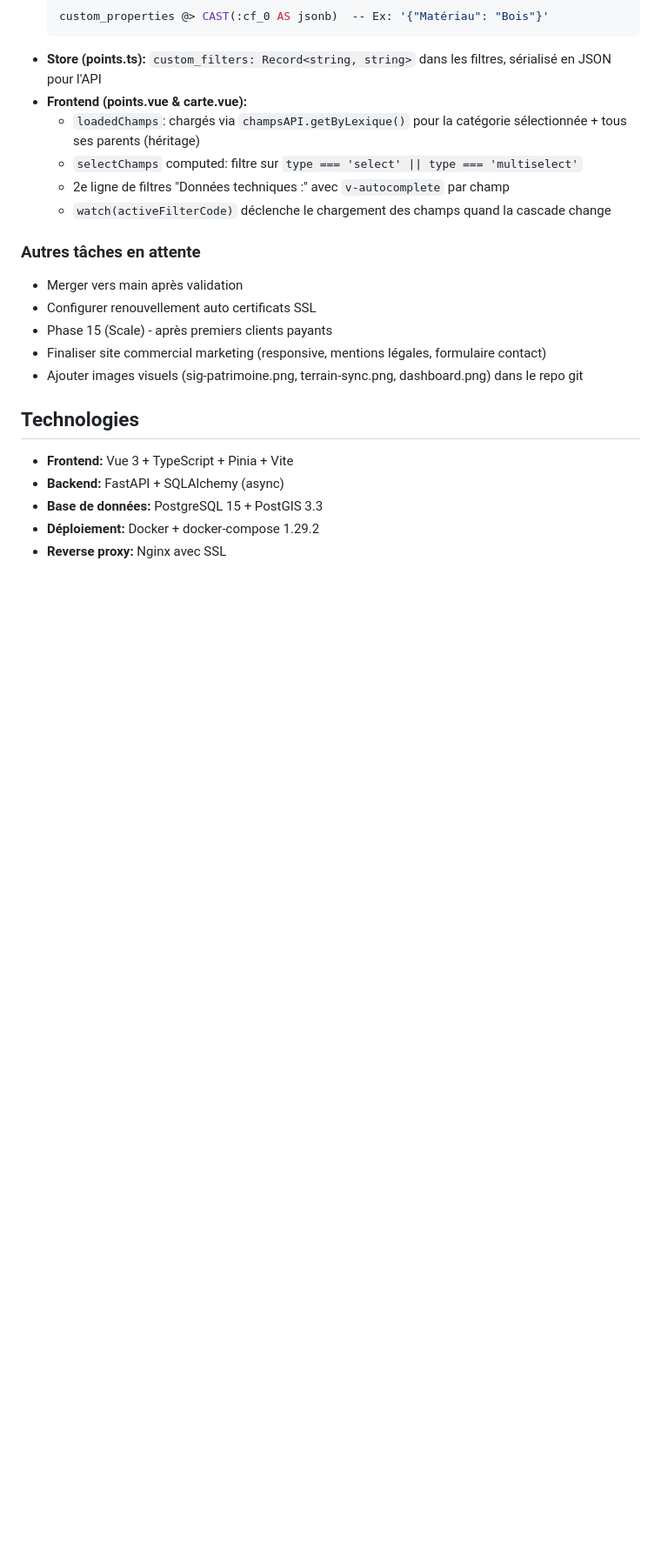
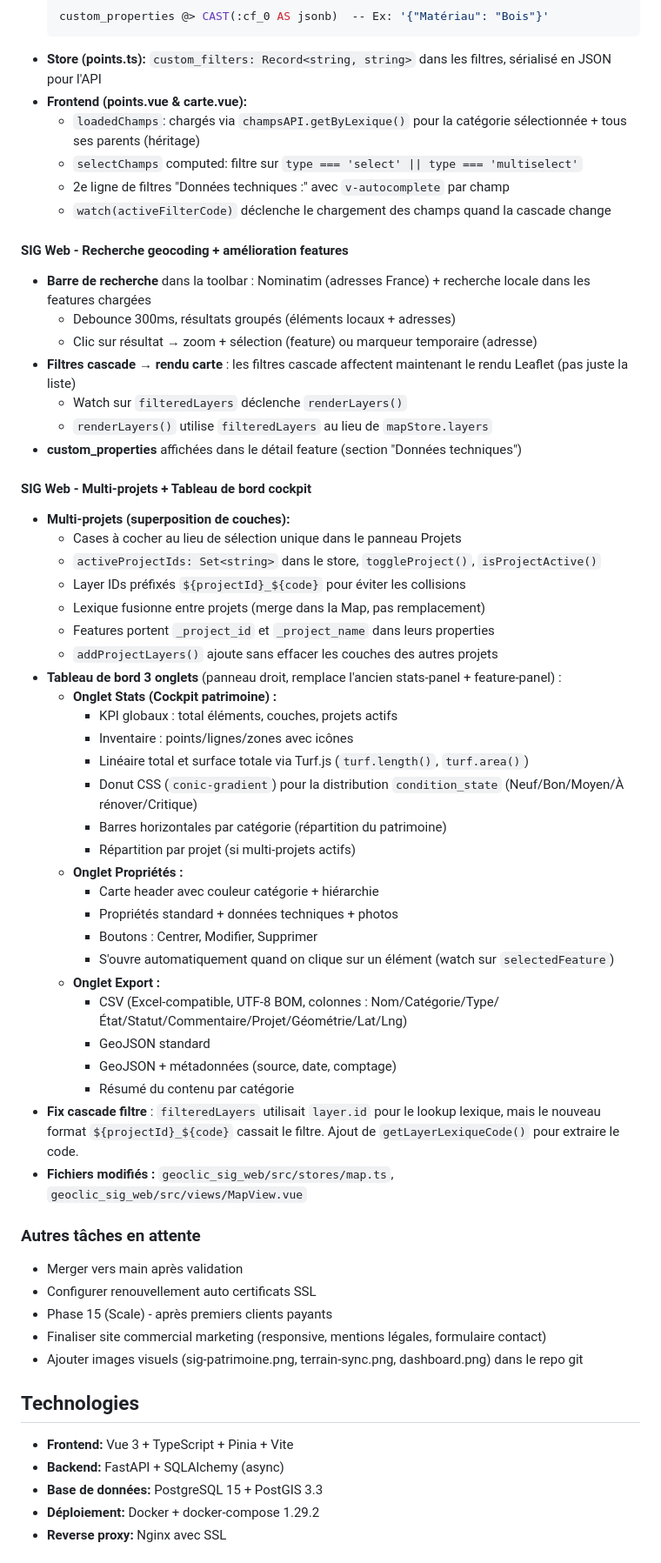
Before and after one commit to fredco30/GeoClic_suiteV2, a Markdown page: CLAUDE.md, the part around one of its changes. Shown at 87% size. Rendered like a GitHub page; blank space fills up the shorter version.

Commit message:
Update CLAUDE.md: Phase 15 SIG multi-project + dashboard cockpit
https://claude.ai/code/session_01D6i1NBF96J2b7GwmNL1WMg

```diff
--- a/CLAUDE.md
+++ b/CLAUDE.md
@@ -545,6 +545,44 @@ GeoClic_Suite/
   - 2e ligne de filtres "Données techniques :" avec `v-autocomplete` par champ
   - `watch(activeFilterCode)` déclenche le chargement des champs quand la cascade change
 
+#### SIG Web - Recherche geocoding + amélioration features
+- **Barre de recherche** dans la toolbar : Nominatim (adresses France) + recherche locale dans les features chargées
+  - Debounce 300ms, résultats groupés (éléments locaux + adresses)
+  - Clic sur résultat → zoom + sélection (feature) ou marqueur temporaire (adresse)
+- **Filtres cascade → rendu carte** : les filtres cascade affectent maintenant le rendu Leaflet (pas juste la liste)
+  - Watch sur `filteredLayers` déclenche `renderLayers()`
+  - `renderLayers()` utilise `filteredLayers` au lieu de `mapStore.layers`
+- **custom_properties** affichées dans le détail feature (section "Données techniques")
+
+#### SIG Web - Multi-projets + Tableau de bord cockpit
+- **Multi-projets (superposition de couches):**
+  - Cases à cocher au lieu de sélection unique dans le panneau Projets
+  - `activeProjectIds: Set<string>` dans le store, `toggleProject()`, `isProjectActive()`
+  - Layer IDs préfixés `${projectId}_${code}` pour éviter les collisions
+  - Lexique fusionne entre projets (merge dans la Map, pas remplacement)
+  - Features portent `_project_id` et `_project_name` dans leurs properties
+  - `addProjectLayers()` ajoute sans effacer les couches des autres projets
+- **Tableau de bord 3 onglets** (panneau droit, remplace l'ancien stats-panel + feature-panel) :
+  - **Onglet Stats (Cockpit patrimoine) :**
+    - KPI globaux : total éléments, couches, projets actifs
+    - Inventaire : points/lignes/zones avec icônes
+    - Linéaire total et surface totale via Turf.js (`turf.length()`, `turf.area()`)
+    - Donut CSS (`conic-gradient`) pour la distribution `condition_state` (Neuf/Bon/Moyen/À rénover/Critique)
+    - Barres horizontales par catégorie (répartition du patrimoine)
+    - Répartition par projet (si multi-projets actifs)
+  - **Onglet Propriétés :**
+    - Carte header avec couleur catégorie + hiérarchie
+    - Propriétés standard + données techniques + photos
+    - Boutons : Centrer, Modifier, Supprimer
+    - S'ouvre automatiquement quand on clique sur un élément (watch sur `selectedFeature`)
+  - **Onglet Export :**
+    - CSV (Excel-compatible, UTF-8 BOM, colonnes : Nom/Catégorie/Type/État/Statut/Commentaire/Projet/Géométrie/Lat/Lng)
+    - GeoJSON standard
+    - GeoJSON + métadonnées (source, date, comptage)
+    - Résumé du contenu par catégorie
+- **Fix cascade filtre** : `filteredLayers` utilisait `layer.id` pour le lookup lexique, mais le nouveau format `${projectId}_${code}` cassait le filtre. Ajout de `getLayerLexiqueCode()` pour extraire le code.
+- **Fichiers modifiés :** `geoclic_sig_web/src/stores/map.ts`, `geoclic_sig_web/src/views/MapView.vue`
+
 ### Autres tâches en attente
 - Merger vers main après validation
 - Configurer renouvellement auto certificats SSL
```
Also changed, not shown: other parts of CLAUDE.md (+6 -1 lines).
